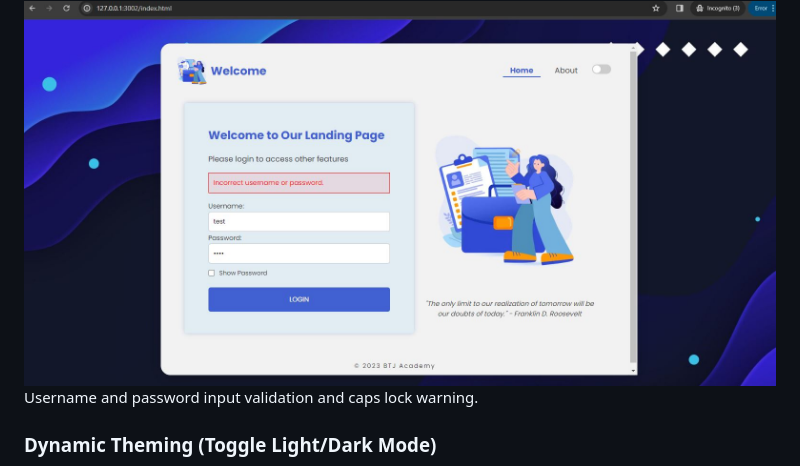
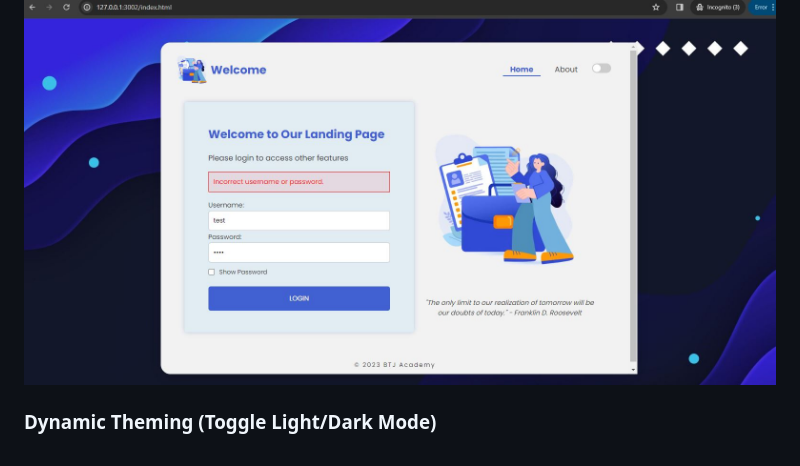
Before and after one commit to dhilasdrh/btj-academy-fe-dhila, a Markdown page: README.md, the part around the change. Drawn GitHub-style.

```diff
--- a/README.md
+++ b/README.md
@@ -62,7 +62,6 @@ Check whether the caps lock key is active and displays a warning if it is.
 
 <img src="https://github.com/dhilasdrh/btj-academy-fe-dhila/blob/main/screenshot/invalid-data.JPG">
 
-Username and password input validation and caps lock warning.
 
 ### Dynamic Theming (Toggle Light/Dark Mode)
 
```
